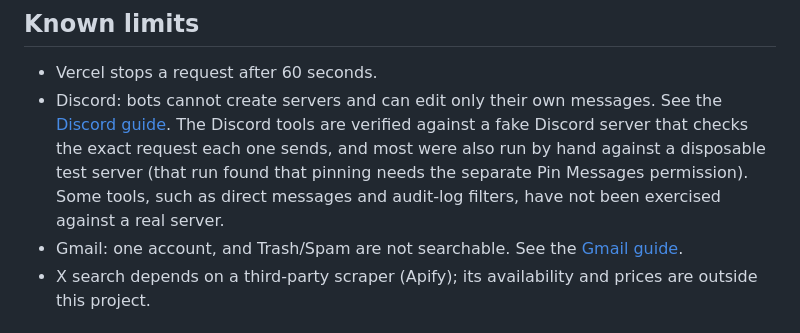
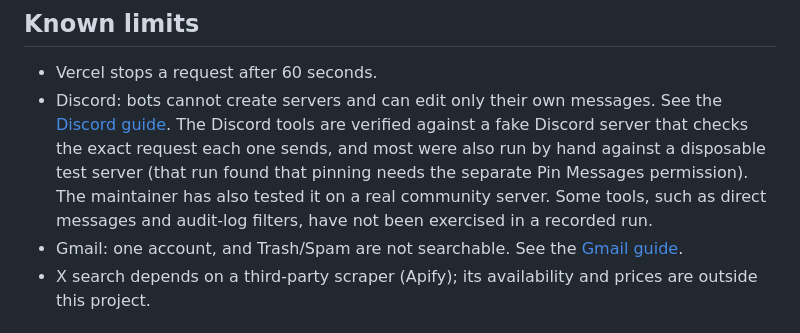
Before and after one commit to Dipeshpal/capes, a Markdown page: docs/project/architecture.md, the part around the change. Drawn GitHub-style.

```diff
--- a/docs/project/architecture.md
+++ b/docs/project/architecture.md
@@ -111,7 +111,7 @@ The dashboard idea was inspired by kebab-mcp. Capes's implementation is independ
 ## Known limits
 
 - Vercel stops a request after 60 seconds.
-- Discord: bots cannot create servers and can edit only their own messages. See the [Discord guide](../setup/discord.md#what-the-bot-cannot-do). The Discord tools are verified against a fake Discord server that checks the exact request each one sends, and most were also run by hand against a disposable test server (that run found that pinning needs the separate Pin Messages permission). Some tools, such as direct messages and audit-log filters, have not been exercised against a real server.
+- Discord: bots cannot create servers and can edit only their own messages. See the [Discord guide](../setup/discord.md#what-the-bot-cannot-do). The Discord tools are verified against a fake Discord server that checks the exact request each one sends, and most were also run by hand against a disposable test server (that run found that pinning needs the separate Pin Messages permission). The maintainer has also tested it on a real community server. Some tools, such as direct messages and audit-log filters, have not been exercised in a recorded run.
 - Gmail: one account, and Trash/Spam are not searchable. See the [Gmail guide](../setup/gmail.md#limits).
 - X search depends on a third-party scraper (Apify); its availability and prices are outside this project.
 
```
Also changed, not shown: README.md (+1 -1 lines), docs/project/release-checklist.md (+1 -1 lines).
